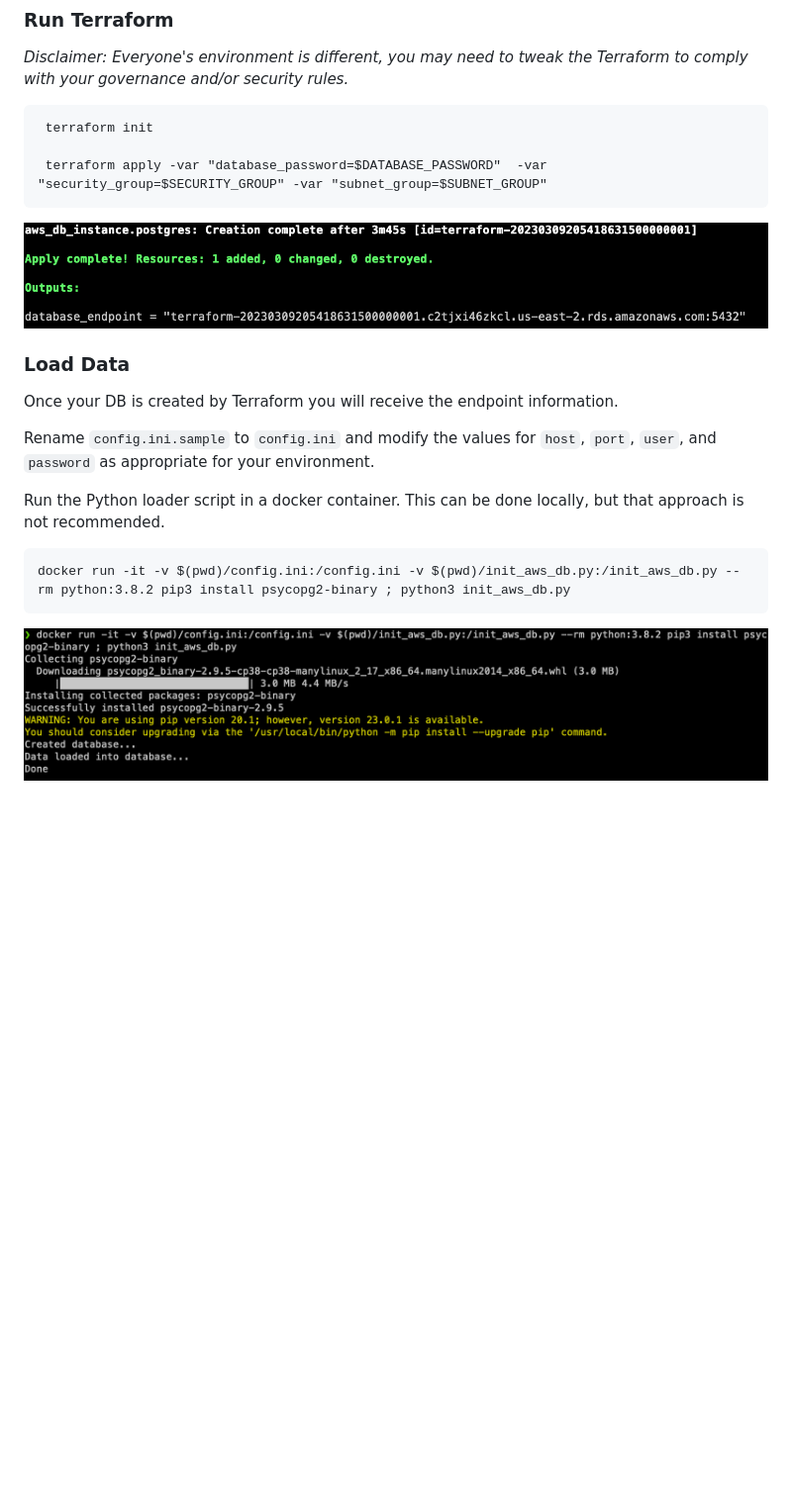
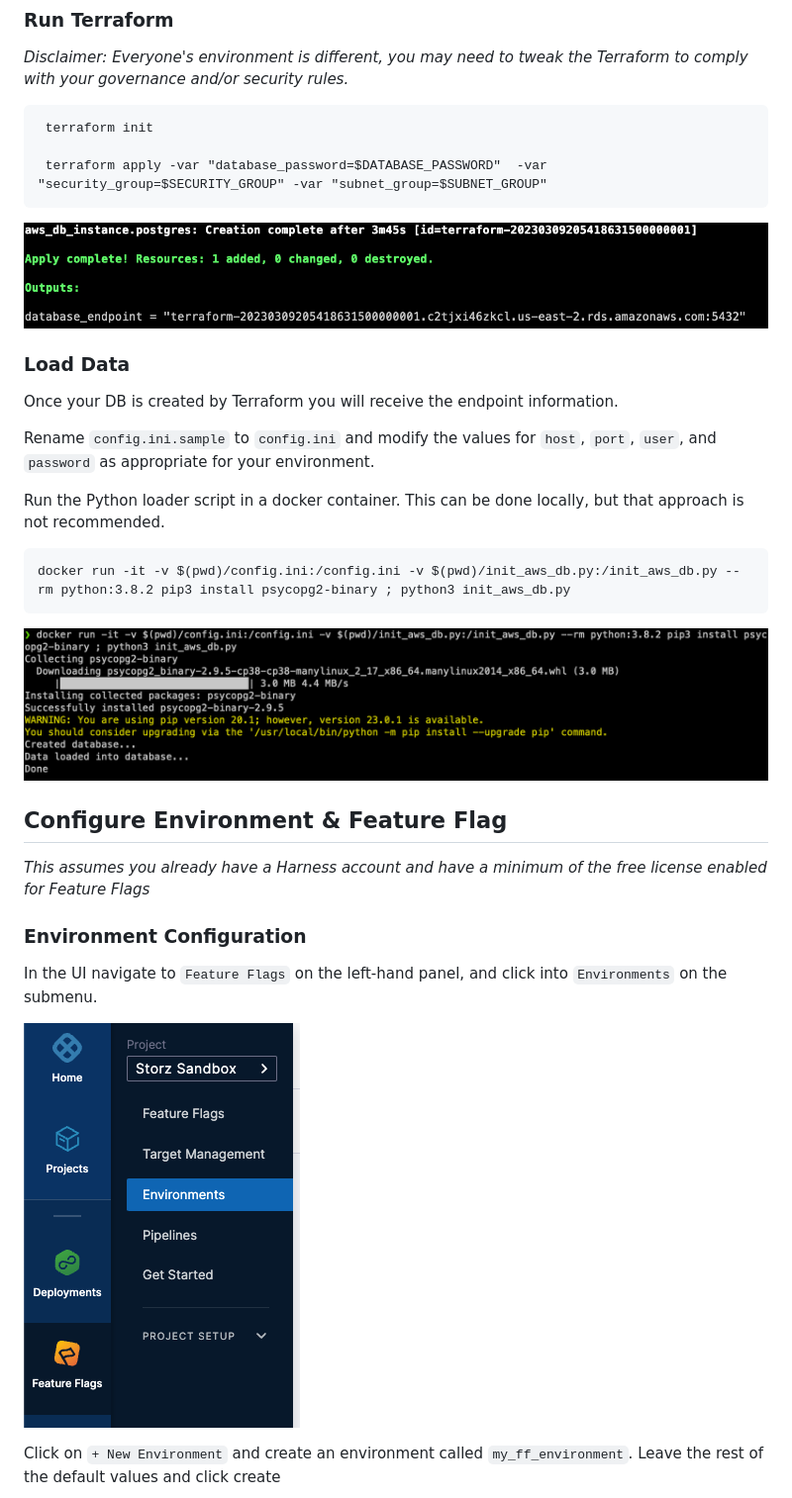
Before and after one commit to chrisjws-harness/migration_with_ff, a Markdown page: README.md, the part around the change printed below. Shown: that part at 99% size. Drawn GitHub-style; pictures changed too: images/ff_nav.png (added); blank space fills up the shorter version.

Commit message:
readme directions

````diff
--- a/README.md
+++ b/README.md
@@ -36,4 +36,18 @@ Run the Python loader script in a docker container. This can be done locally, bu
 ```commandline
 docker run -it -v $(pwd)/config.ini:/config.ini -v $(pwd)/init_aws_db.py:/init_aws_db.py --rm python:3.8.2 pip3 install psycopg2-binary ; python3 init_aws_db.py
 ```
-![alt text](images/loader.png)
+![database loader outputs](images/loader.png)
+
+## Configure Environment & Feature Flag
+
+_This assumes you already have a Harness account and have a minimum of the free license enabled for Feature Flags_
+
+### Environment Configuration
+
+In the UI navigate to `Feature Flags` on the left-hand panel, and click into `Environments` on the submenu.
+
+![how to navigate to feature flags](images/ff_nav.png)
+
+Click on `+ New Environment` and create an environment called `my_ff_environment`. Leave the rest of the default values
+and click create
+
````
Also changed, not shown: other parts of README.md (+26 -1 lines), images/flag_create.png (added), images/new_env.png (added).
